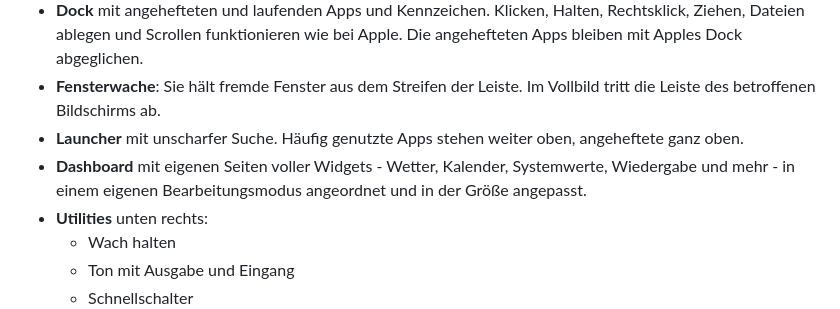
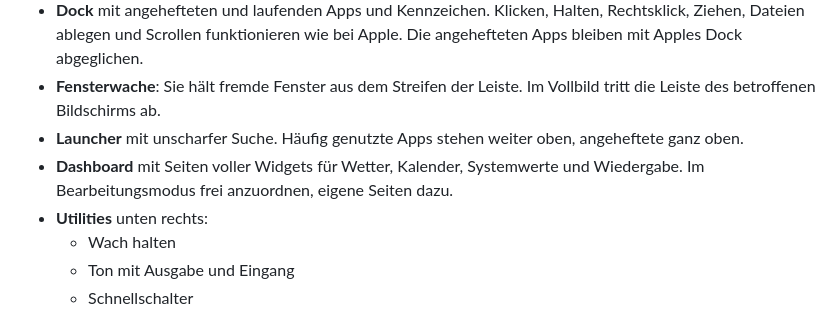
Before and after one commit to Silvertree2010/ApolloShell, a Markdown page: README.de.md, the part around the change. GitHub-like rendering.

Commit message:
Correct the 0.2.0 changelog entry and the dashboard bullet

```diff
--- a/README.de.md
+++ b/README.de.md
@@ -45,9 +45,9 @@ finden es auch andere Mac-Nutzer.
   Vollbild tritt die Leiste des betroffenen Bildschirms ab.
 - **Launcher** mit unscharfer Suche. Häufig genutzte Apps stehen weiter oben,
   angeheftete ganz oben.
-- **Dashboard** mit eigenen Seiten voller Widgets - Wetter, Kalender,
-  Systemwerte, Wiedergabe und mehr - in einem eigenen Bearbeitungsmodus
-  angeordnet und in der Größe angepasst.
+- **Dashboard** mit Seiten voller Widgets für Wetter, Kalender, Systemwerte
+  und Wiedergabe. Im Bearbeitungsmodus frei anzuordnen, eigene Seiten
+  dazu.
 - **Utilities** unten rechts:
   - Wach halten
   - Ton mit Ausgabe und Eingang
```
Also changed, not shown: CHANGELOG.md (+16 -14 lines), README.md (+3 -3 lines).
